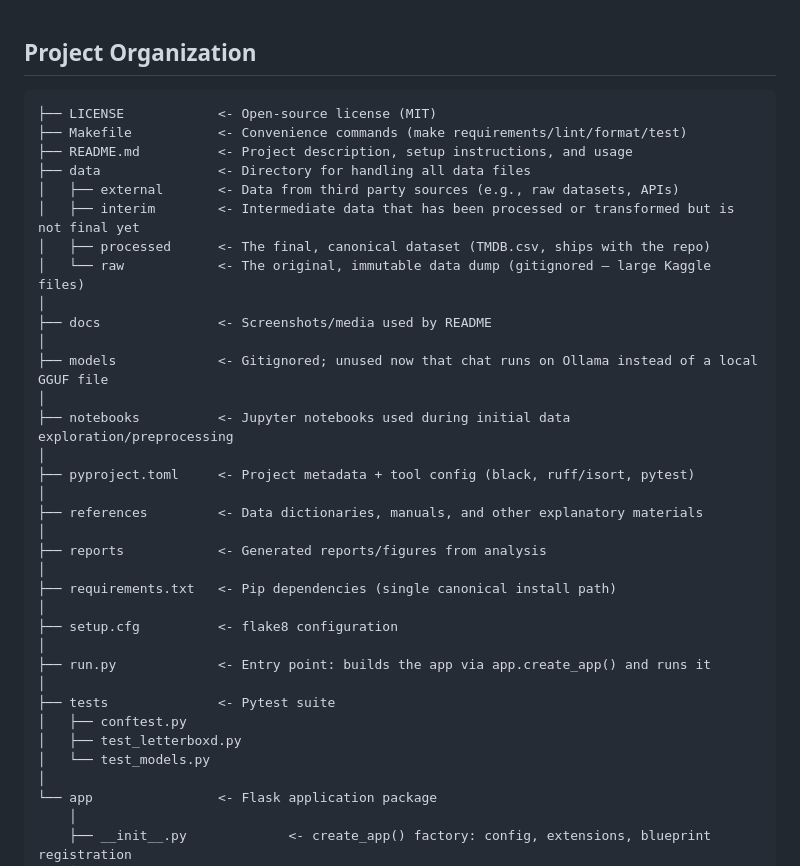
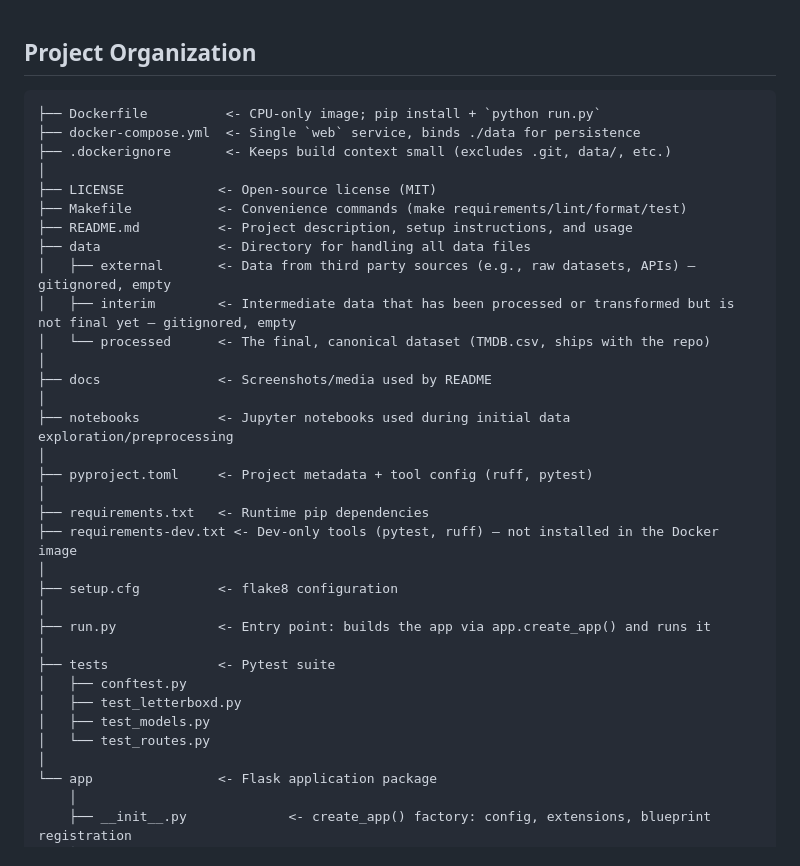
Before and after one commit to MuhammetAliVarlik/MovieScout, a Markdown page: STRUCTURE.md, the part around the change. Drawn GitHub-style.

````diff
--- a/STRUCTURE.md
+++ b/STRUCTURE.md
@@ -1,28 +1,26 @@
 ## Project Organization
 
 ```
+├── Dockerfile          <- CPU-only image; pip install + `python run.py`
+├── docker-compose.yml  <- Single `web` service, binds ./data for persistence
+├── .dockerignore       <- Keeps build context small (excludes .git, data/, etc.)
+│
 ├── LICENSE            <- Open-source license (MIT)
 ├── Makefile           <- Convenience commands (make requirements/lint/format/test)
 ├── README.md          <- Project description, setup instructions, and usage
 ├── data               <- Directory for handling all data files
-│   ├── external       <- Data from third party sources (e.g., raw datasets, APIs)
-│   ├── interim        <- Intermediate data that has been processed or transformed but is not final yet
-│   ├── processed      <- The final, canonical dataset (TMDB.csv, ships with the repo)
-│   └── raw            <- The original, immutable data dump (gitignored — large Kaggle files)
+│   ├── external       <- Data from third party sources (e.g., raw datasets, APIs) — gitignored, empty
+│   ├── interim        <- Intermediate data that has been processed or transformed but is not final yet — gitignored, empty
+│   └── processed      <- The final, canonical dataset (TMDB.csv, ships with the repo)
 │
 ├── docs               <- Screenshots/media used by README
 │
-├── models             <- Gitignored; unused now that chat runs on Ollama instead of a local GGUF file
-│
 ├── notebooks          <- Jupyter notebooks used during initial data exploration/preprocessing
 │
-├── pyproject.toml     <- Project metadata + tool config (black, ruff/isort, pytest)
+├── pyproject.toml     <- Project metadata + tool config (ruff, pytest)
 │
-├── references         <- Data dictionaries, manuals, and other explanatory materials
-│
-├── reports            <- Generated reports/figures from analysis
-│
-├── requirements.txt   <- Pip dependencies (single canonical install path)
+├── requirements.txt   <- Runtime pip dependencies
+├── requirements-dev.txt <- Dev-only tools (pytest, ruff) — not installed in the Docker image
 │
 ├── setup.cfg          <- flake8 configuration
 │
@@ -31,7 +29,8 @@
 ├── tests              <- Pytest suite
 │   ├── conftest.py
 │   ├── test_letterboxd.py
-│   └── test_models.py
+│   ├── test_models.py
+│   └── test_routes.py
 │
 └── app                <- Flask application package
     │
````
Also changed, not shown: README.md (+100 -0 lines).
